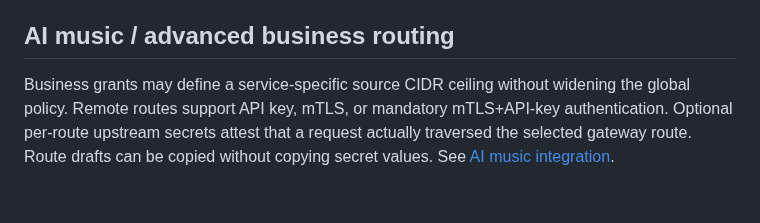
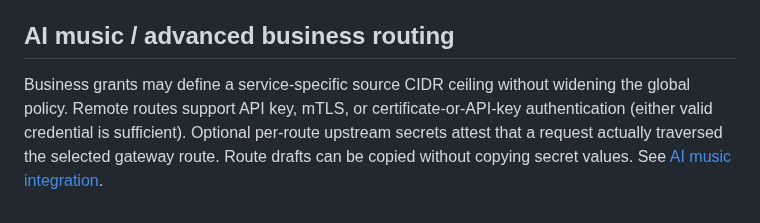
Before and after one commit to rffanlab/servicegateway, a Markdown page: README.en.md, the part around the change. Drawn GitHub-style.

Commit message:
fix: document OR authentication semantics

```diff
--- a/README.en.md
+++ b/README.en.md
@@ -49,4 +49,4 @@ Admins can create a new business schema from the UI or with `sgctl database-crea
 
 ## AI music / advanced business routing
 
-Business grants may define a service-specific source CIDR ceiling without widening the global policy. Remote routes support API key, mTLS, or mandatory mTLS+API-key authentication. Optional per-route upstream secrets attest that a request actually traversed the selected gateway route. Route drafts can be copied without copying secret values. See [AI music integration](docs/AI-MUSIC-INTEGRATION.md).
+Business grants may define a service-specific source CIDR ceiling without widening the global policy. Remote routes support API key, mTLS, or certificate-or-API-key authentication (either valid credential is sufficient). Optional per-route upstream secrets attest that a request actually traversed the selected gateway route. Route drafts can be copied without copying secret values. See [AI music integration](docs/AI-MUSIC-INTEGRATION.md).
```
